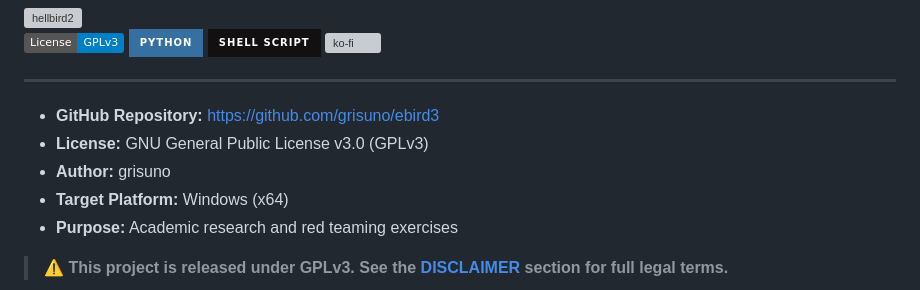
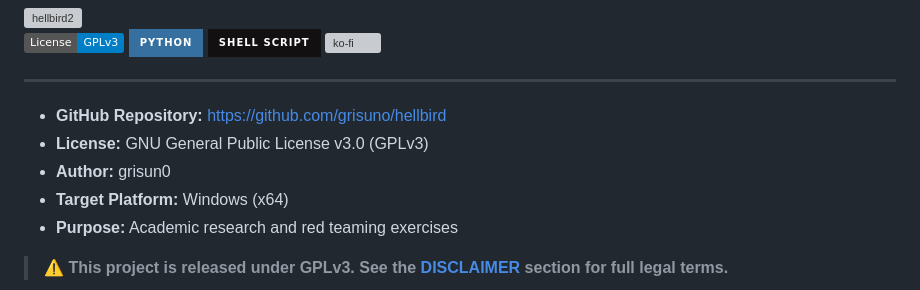
Before and after one commit to grisuno/hellbird, a Markdown page: README.md, the part around the change. Rendered like a GitHub page; badges without logos; grey boxes are pictures that could not be loaded.

```diff
--- a/README.md
+++ b/README.md
@@ -14,9 +14,9 @@
 
 ---
 
-- **GitHub Repository:** [https://github.com/grisuno/ebird3](https://github.com/grisuno/ebird3)
+- **GitHub Repository:** [https://github.com/grisuno/hellbird](https://github.com/grisuno/hellbird)
 - **License:** GNU General Public License v3.0 (GPLv3)
-- **Author:** grisuno
+- **Author:** grisun0
 - **Target Platform:** Windows (x64)
 - **Purpose:** Academic research and red teaming exercises
 
```
